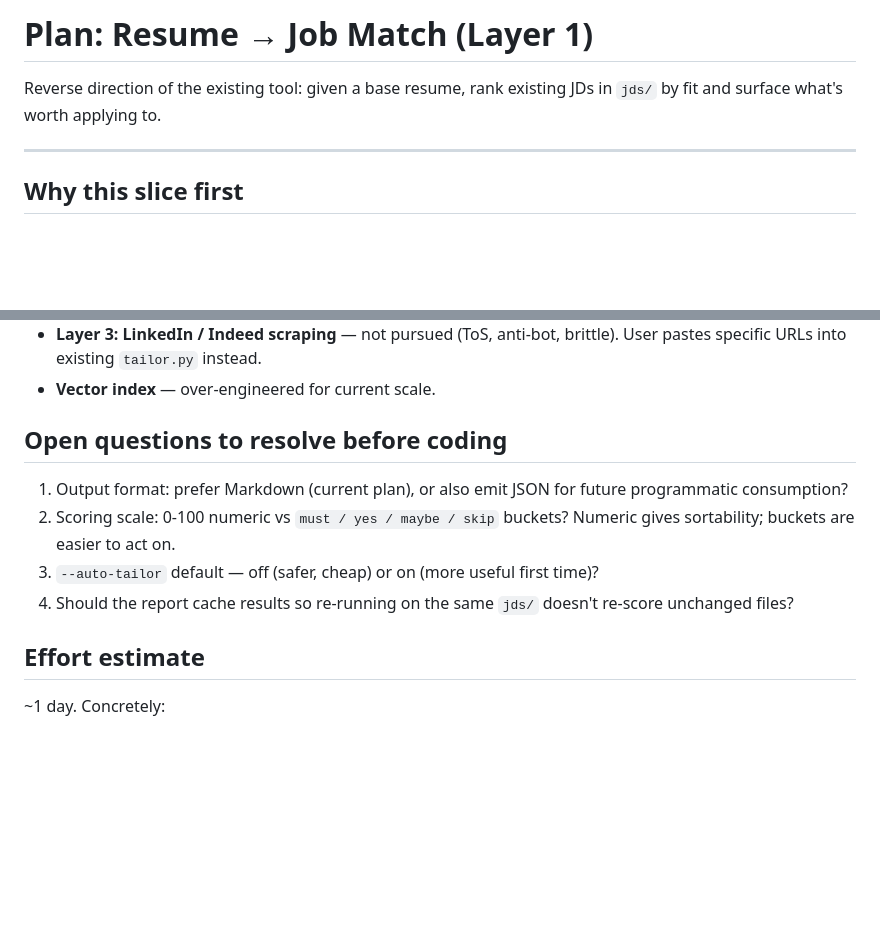
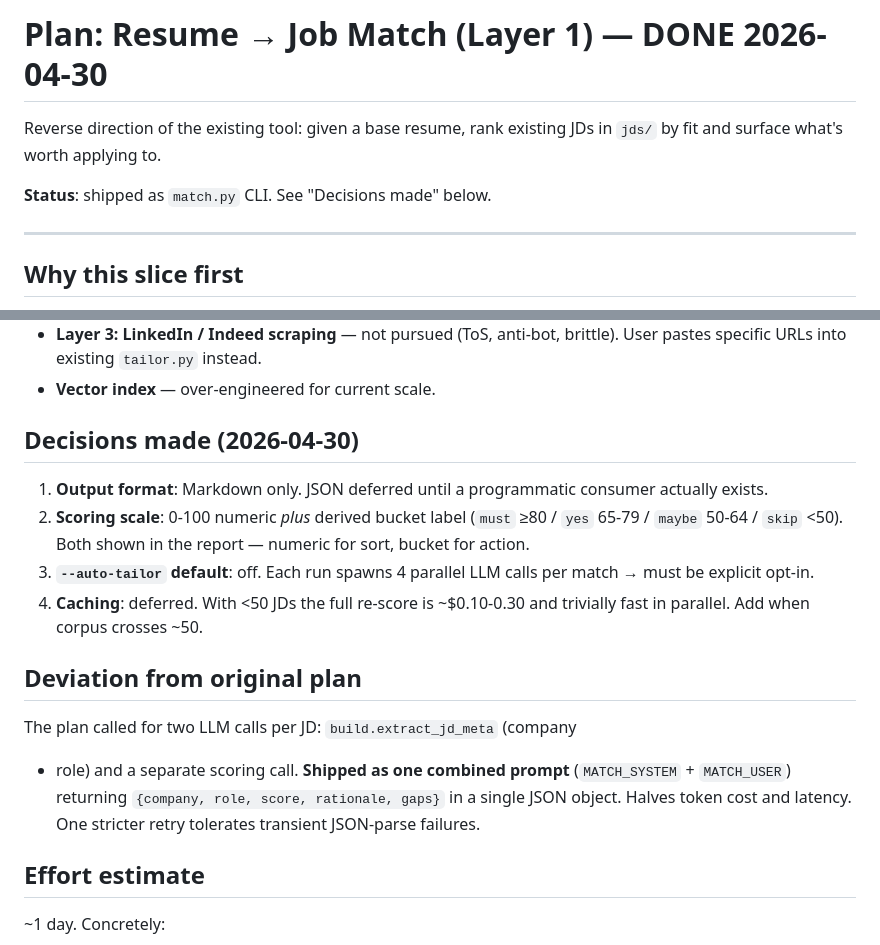
Before and after one commit to Waaangjl/resume-tailor, a Markdown page: MATCH_PLAN.md, 2 parts joined by grey strips. GitHub-like rendering; blank space fills up the shorter version.

```diff
--- a/MATCH_PLAN.md
+++ b/MATCH_PLAN.md
@@ -1,7 +1,9 @@
-# Plan: Resume → Job Match (Layer 1)
+# Plan: Resume → Job Match (Layer 1) — DONE 2026-04-30
 
 Reverse direction of the existing tool: given a base resume, rank existing
 JDs in `jds/` by fit and surface what's worth applying to.
+
+**Status**: shipped as `match.py` CLI. See "Decisions made" below.
 
 ---
 
@@ -106,16 +108,25 @@ If the corpus ever exceeds ~200 JDs, add embedding-based pre-filter
   brittle). User pastes specific URLs into existing `tailor.py` instead.
 - **Vector index** — over-engineered for current scale.
 
-## Open questions to resolve before coding
+## Decisions made (2026-04-30)
 
-1. Output format: prefer Markdown (current plan), or also emit JSON for
-   future programmatic consumption?
-2. Scoring scale: 0-100 numeric vs `must / yes / maybe / skip` buckets?
-   Numeric gives sortability; buckets are easier to act on.
-3. `--auto-tailor` default — off (safer, cheap) or on (more useful first
-   time)?
-4. Should the report cache results so re-running on the same `jds/`
-   doesn't re-score unchanged files?
+1. **Output format**: Markdown only. JSON deferred until a programmatic
+   consumer actually exists.
+2. **Scoring scale**: 0-100 numeric *plus* derived bucket label
+   (`must` ≥80 / `yes` 65-79 / `maybe` 50-64 / `skip` <50). Both shown in
+   the report — numeric for sort, bucket for action.
+3. **`--auto-tailor` default**: off. Each run spawns 4 parallel LLM calls
+   per match → must be explicit opt-in.
+4. **Caching**: deferred. With <50 JDs the full re-score is ~$0.10-0.30 and
+   trivially fast in parallel. Add when corpus crosses ~50.
+
+## Deviation from original plan
+
+The plan called for two LLM calls per JD: `build.extract_jd_meta` (company
++ role) and a separate scoring call. **Shipped as one combined prompt**
+(`MATCH_SYSTEM` + `MATCH_USER`) returning `{company, role, score, rationale,
+gaps}` in a single JSON object. Halves token cost and latency. One stricter
+retry tolerates transient JSON-parse failures.
 
 ## Effort estimate
 
```
Also changed, not shown: README.md (+37 -3 lines).
